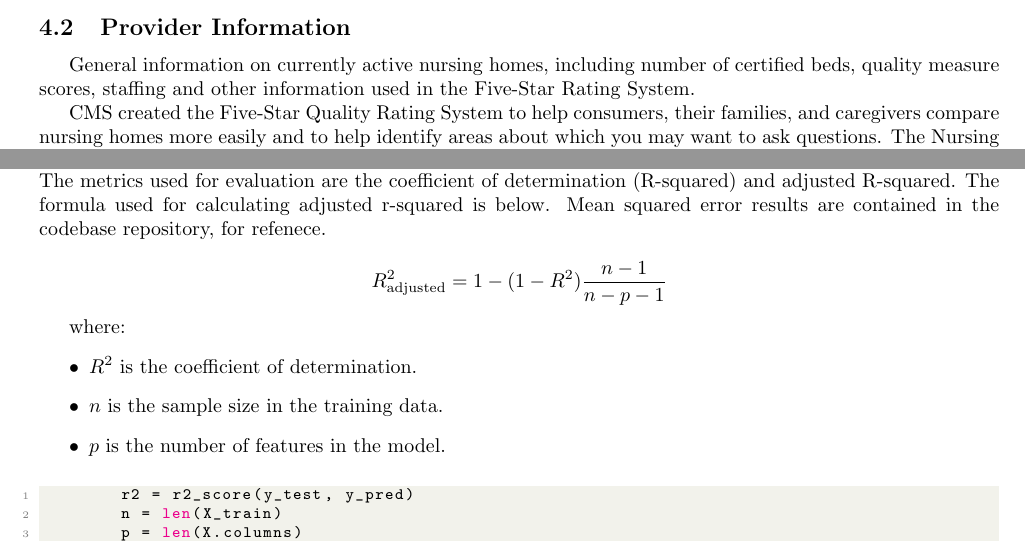
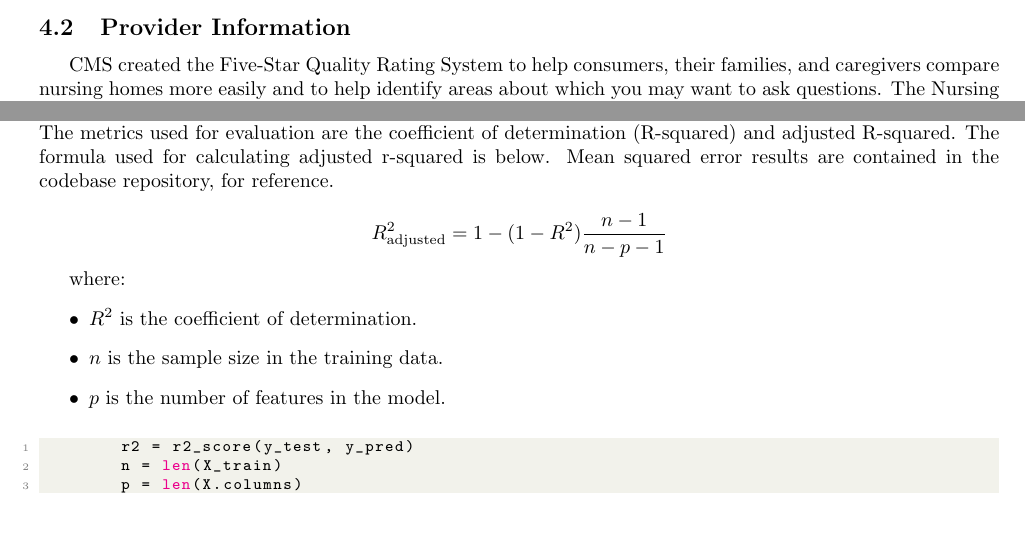
Before and after one commit to Musiik-fn/620-Project-Codebase, a LaTeX document (Codebase/Report/Final Report/620_Project_Report.tex): two parts of pages 12 and 19 of 38, joined at a grey line, cut so that both start at the same text, the shorter picture padded with empty space. Compiled offline with pdfLaTeX.

Commit message:
reprot spelling changes.

```diff
--- a/Codebase/Report/Final Report/620_Project_Report.tex
+++ b/Codebase/Report/Final Report/620_Project_Report.tex
@@ -410,8 +410,6 @@ We generated a set of different bar charts that illustrated various financial fe
 \pagebreak
 
 \subsection{Provider Information}
-General information on currently active nursing homes, including number of certified beds, quality measure scores, staffing and other information used in the Five-Star Rating System.
-
 CMS created the Five-Star Quality Rating System to help consumers, their families, and caregivers compare nursing homes more easily and to help identify areas about which you may want to ask questions.  The Nursing Home Care Compare web site features a quality rating system that gives each nursing home a rating of between 1 and 5 stars.  Nursing homes with 5 stars are considered to have much above average quality and nursing homes with 1 star are considered to have quality much below average.  There is one Overall 5-star rating for each nursing home, and separate ratings for health inspections, staffing and quality measure\textsuperscript{\cite{cmsfive2023}}\textsuperscript{\cite{provCMS}}. The analysis related to this dataset will attempt to determine if there exists any relationship beteen quality ratings and net income.
 
 \subsubsection{Data Loading and Handing Missing Values}
@@ -601,7 +599,7 @@ The code above was built in a way such that it would be quick to apply to the di
 
 \subsubsection{Comparing Model Performance}
 
-The performance of various regression models on the dataset is summarized in the figures and tables below. The metrics used for evaluation are the coefficient of determination (R-squared) and adjusted R-squared. The formula used for calculating adjusted r-squared is below. Mean squared error results are contained in the codebase repository, for refenece.
+The performance of various regression models on the dataset is summarized in the figures and tables below. The metrics used for evaluation are the coefficient of determination (R-squared) and adjusted R-squared. The formula used for calculating adjusted r-squared is below. Mean squared error results are contained in the codebase repository, for reference.
 
 
 
```
Also changed, not shown: 2 other files.
